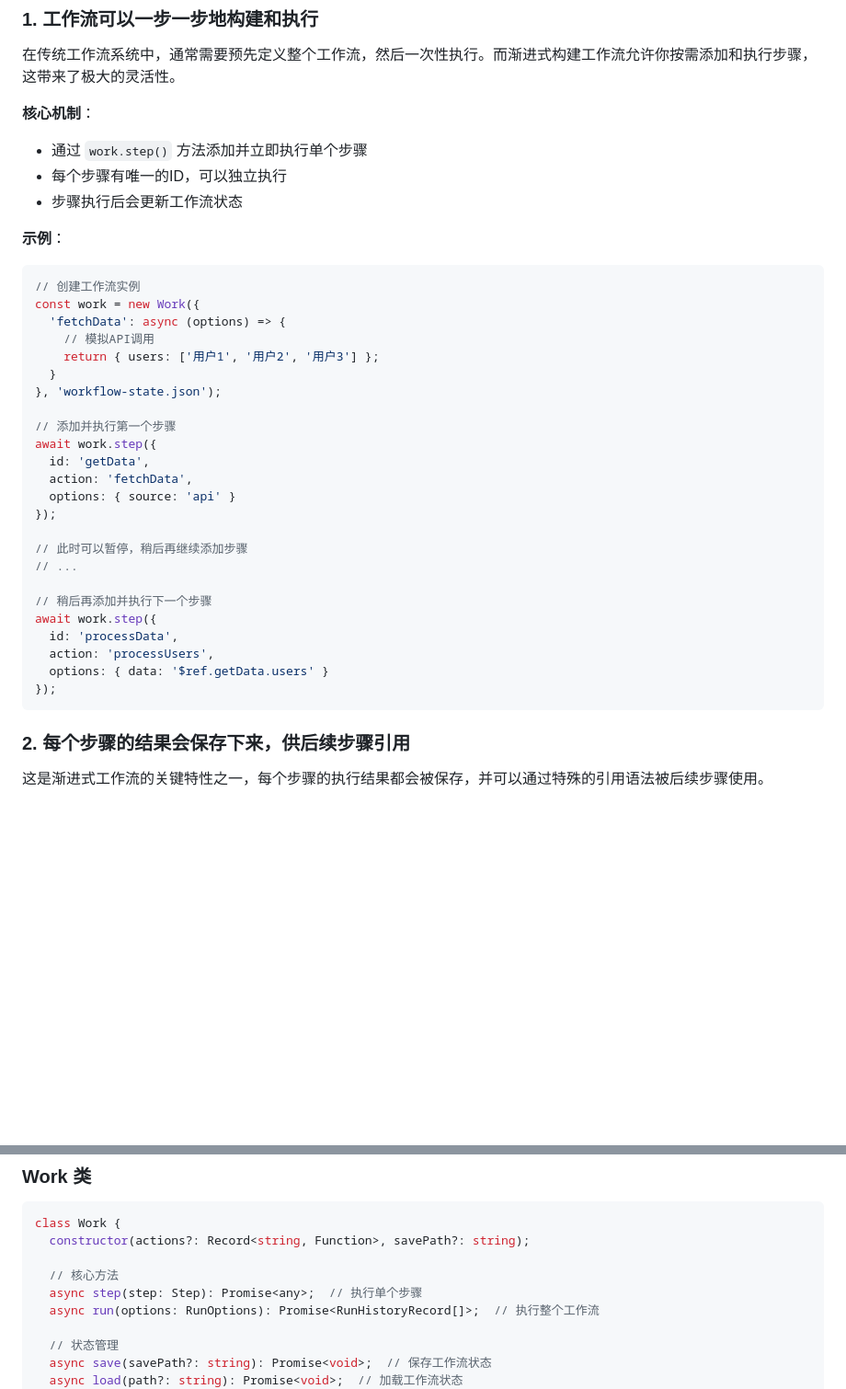
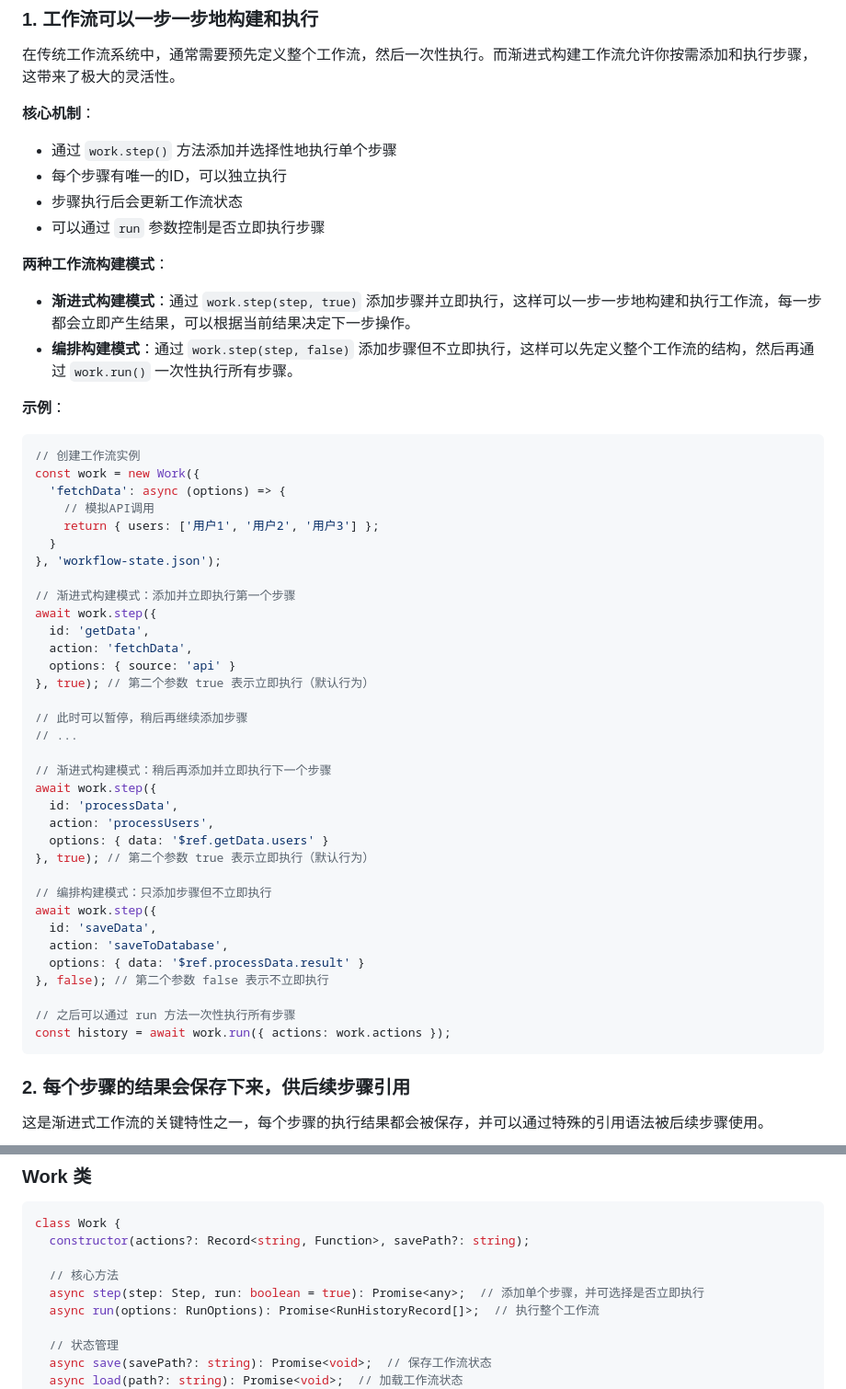
Before and after one commit to livoras/runback, a Markdown page: docs/progressive-workflow.md, 2 parts joined by grey strips. Shown: that part at 92% size. GitHub-like rendering; blank space fills up the shorter version.

Commit message:
docs: add progressive workflow documentation for runback project

````diff
--- a/docs/progressive-workflow.md
+++ b/docs/progressive-workflow.md
@@ -11,9 +11,14 @@
 在传统工作流系统中，通常需要预先定义整个工作流，然后一次性执行。而渐进式构建工作流允许你按需添加和执行步骤，这带来了极大的灵活性。
 
 **核心机制**：
-- 通过 `work.step()` 方法添加并立即执行单个步骤
+- 通过 `work.step()` 方法添加并选择性地执行单个步骤
 - 每个步骤有唯一的ID，可以独立执行
 - 步骤执行后会更新工作流状态
+- 可以通过 `run` 参数控制是否立即执行步骤
+
+**两种工作流构建模式**：
+- **渐进式构建模式**：通过 `work.step(step, true)` 添加步骤并立即执行，这样可以一步一步地构建和执行工作流，每一步都会立即产生结果，可以根据当前结果决定下一步操作。
+- **编排构建模式**：通过 `work.step(step, false)` 添加步骤但不立即执行，这样可以先定义整个工作流的结构，然后再通过 `work.run()` 一次性执行所有步骤。
 
 **示例**：
 
@@ -26,22 +31,32 @@ const work = new Work({
   }
 }, 'workflow-state.json');
 
-// 添加并执行第一个步骤
+// 渐进式构建模式：添加并立即执行第一个步骤
 await work.step({
   id: 'getData',
   action: 'fetchData',
   options: { source: 'api' }
-});
+}, true); // 第二个参数 true 表示立即执行（默认行为）
 
 // 此时可以暂停，稍后再继续添加步骤
 // ...
 
-// 稍后再添加并执行下一个步骤
+// 渐进式构建模式：稍后再添加并立即执行下一个步骤
 await work.step({
   id: 'processData',
   action: 'processUsers',
   options: { data: '$ref.getData.users' }
-});
+}, true); // 第二个参数 true 表示立即执行（默认行为）
+
+// 编排构建模式：只添加步骤但不立即执行
+await work.step({
+  id: 'saveData',
+  action: 'saveToDatabase',
+  options: { data: '$ref.processData.result' }
+}, false); // 第二个参数 false 表示不立即执行
+
+// 之后可以通过 run 方法一次性执行所有步骤
+const history = await work.run({ actions: work.actions });
 ```
 
 ### 2. 每个步骤的结果会保存下来，供后续步骤引用
@@ -238,7 +253,7 @@ class Work {
   constructor(actions?: Record<string, Function>, savePath?: string);
 
   // 核心方法
-  async step(step: Step): Promise<any>;  // 执行单个步骤
+  async step(step: Step, run: boolean = true): Promise<any>;  // 添加单个步骤，并可选择是否立即执行
   async run(options: RunOptions): Promise<RunHistoryRecord[]>;  // 执行整个工作流
 
   // 状态管理
````
